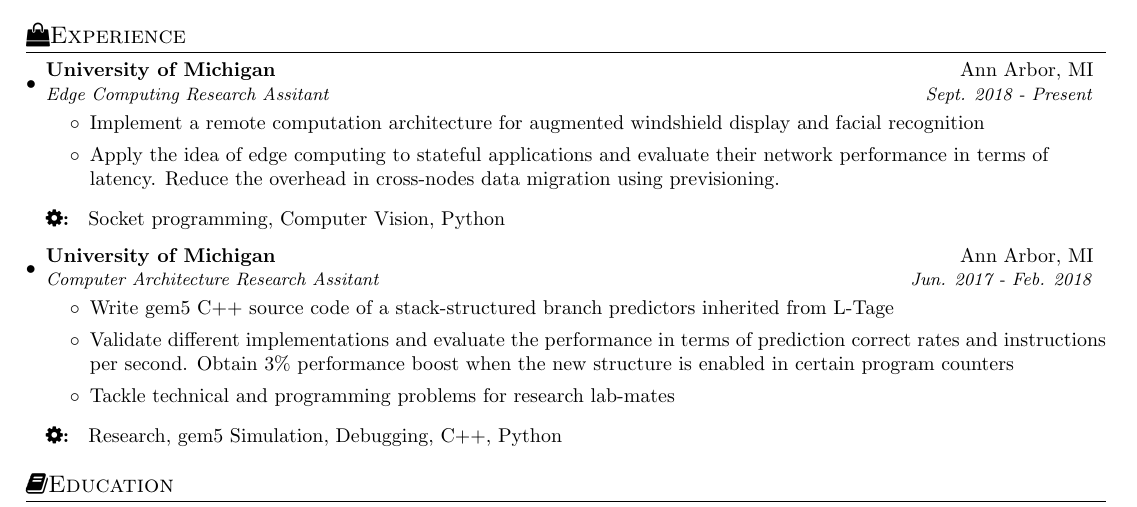
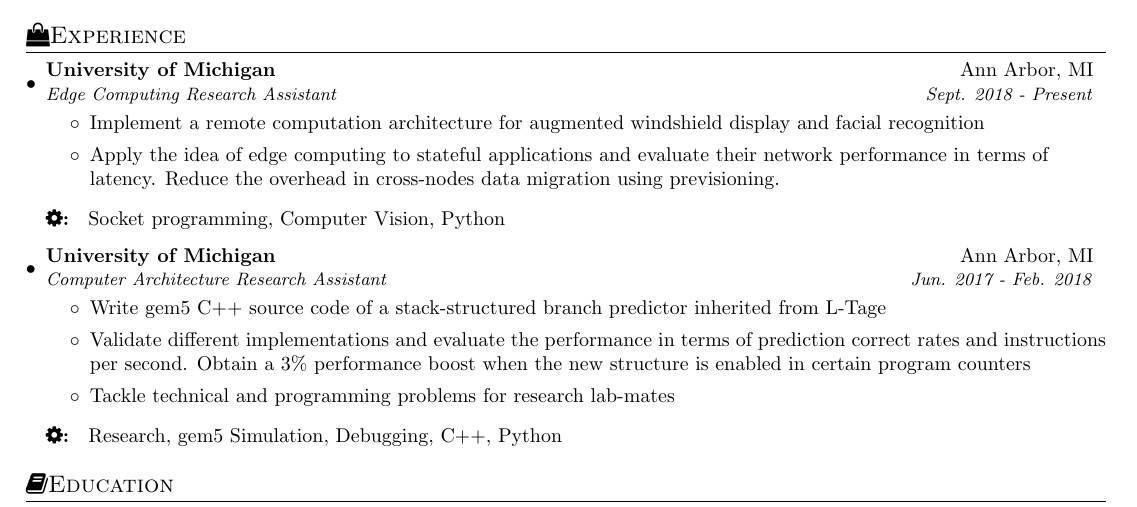
Before and after one commit to HanFa/myResume, a LaTeX document (tex/main.tex): part of page 1 of 2, cut so that both start at the same text. Compiled offline with pdfLaTeX.

Commit message:
fix typos

```diff
--- a/tex/main.tex
+++ b/tex/main.tex
@@ -95,7 +95,7 @@
     \resumeSubHeadingListStart
     \resumeSubheading
     {University of Michigan}{Ann Arbor, MI}
-    {Edge Computing Research Assitant}{Sept. 2018 - Present}{-5}
+    {Edge Computing Research Assistant}{Sept. 2018 - Present}{-5}
     \begin{itemize}
       \item Implement a remote computation architecture for augmented windshield display and facial recognition
       \item Apply the idea of edge computing to stateful applications and evaluate their network performance in terms of latency. Reduce the overhead in cross-nodes data migration using previsioning.
@@ -104,10 +104,10 @@
 
     \resumeSubheading
     {University of Michigan}{Ann Arbor, MI}
-    {Computer Architecture Research Assitant}{Jun. 2017 - Feb. 2018}{-5}
+    {Computer Architecture Research Assistant}{Jun. 2017 - Feb. 2018}{-5}
     \begin{itemize}
-      \item Write gem5 C++ source code of a stack-structured branch predictors inherited from L-Tage
-      \item Validate different implementations and evaluate the performance in terms of prediction correct rates and instructions per second. Obtain 3\% performance boost when the new structure is enabled in certain program counters
+      \item Write gem5 C++ source code of a stack-structured branch predictor inherited from L-Tage
+      \item Validate different implementations and evaluate the performance in terms of prediction correct rates and instructions per second. Obtain a 3\% performance boost when the new structure is enabled in certain program counters
       \item Tackle technical and programming problems for research lab-mates
     \end{itemize}
     \methodsTools{Research, gem5 Simulation, Debugging, C++, Python}
```
Also changed, not shown: tex/main.pdf.
